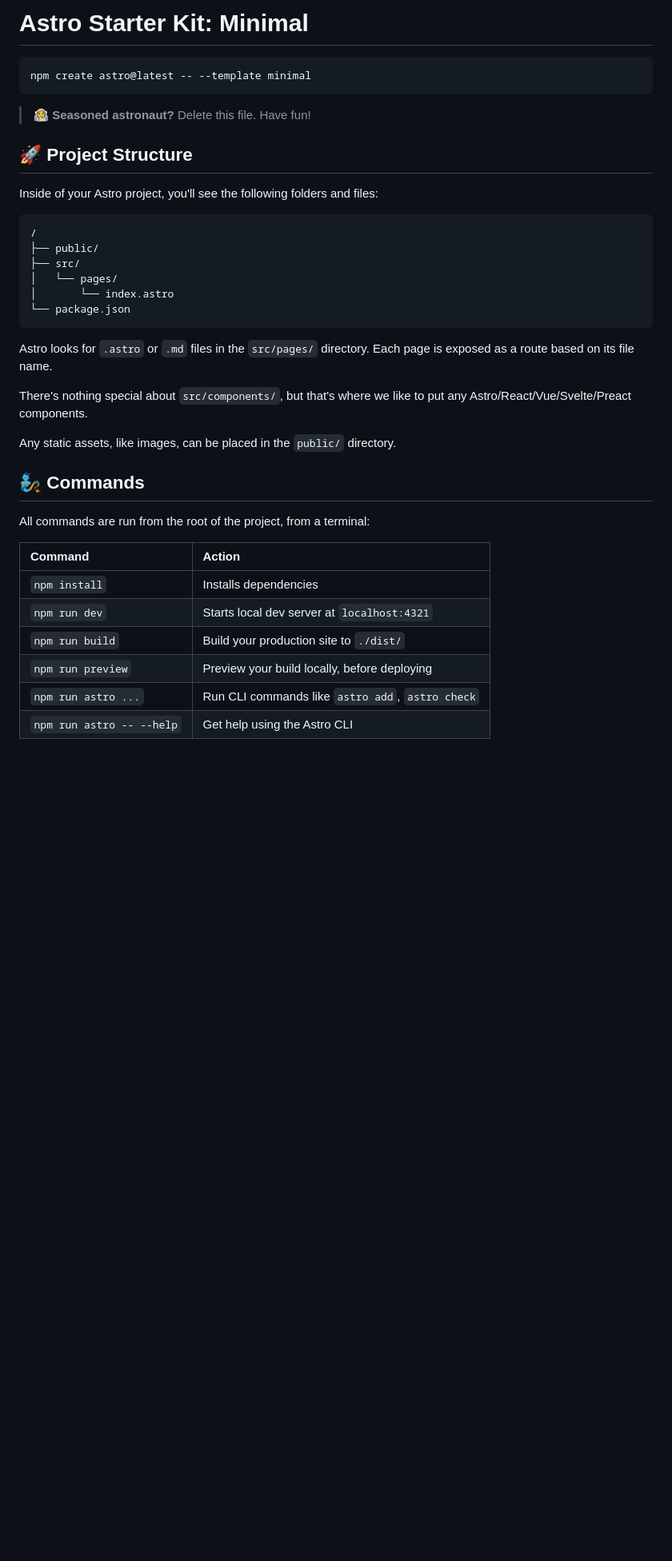
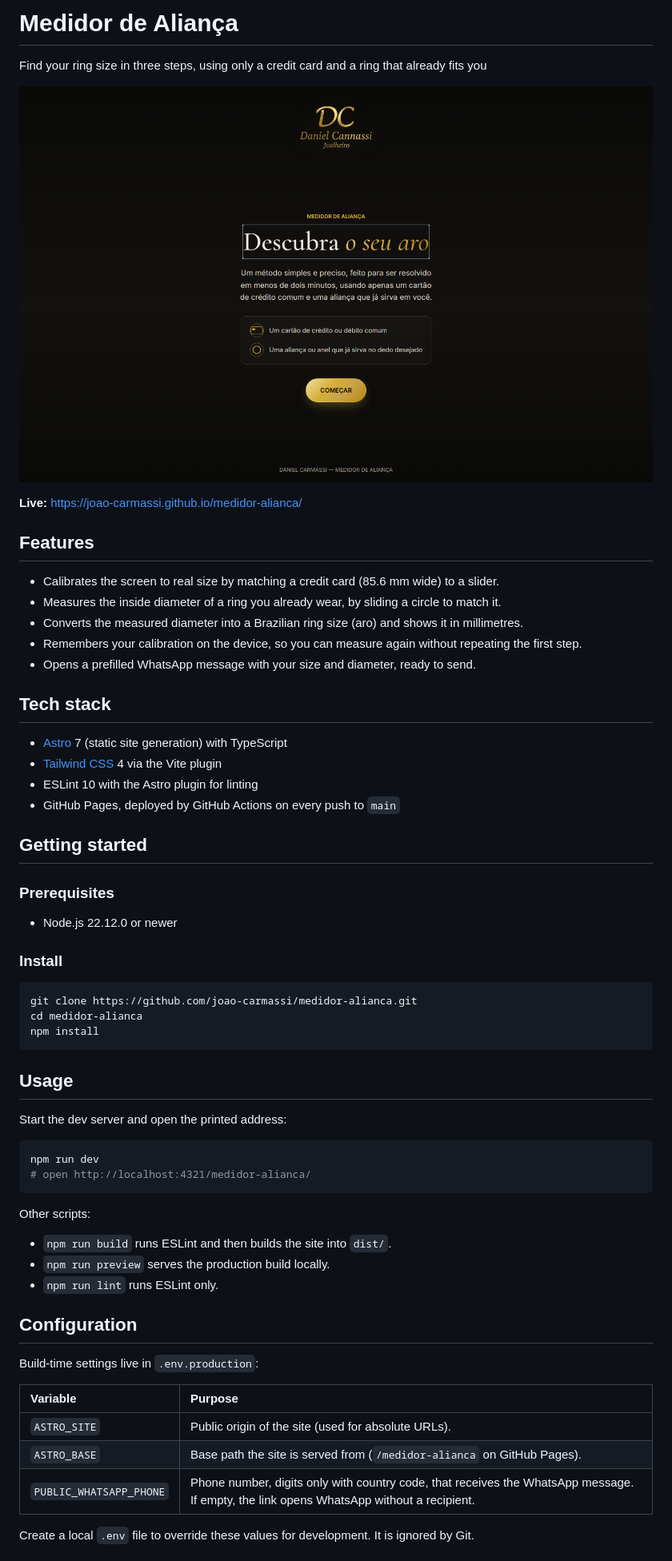
Before and after one commit to joao-carmassi/medidor-alianca, a Markdown page: README.md, the part around one of its changes. Shown at 80% size. Drawn GitHub-style; pictures changed too: docs/screenshot.png (added); blank space fills up the shorter version.

Commit message:
docs: standardize README
Co-Authored-By: Claude Sonnet 5.5 <noreply@anthropic.com>

````diff
--- a/README.md
+++ b/README.md
@@ -1,40 +1,64 @@
-# Astro Starter Kit: Minimal
+# Medidor de Aliança
+
+Find your ring size in three steps, using only a credit card and a ring that already fits you
+
+![Medidor de Aliança screenshot](docs/screenshot.png)
+
+**Live:** <https://joao-carmassi.github.io/medidor-alianca/>
+
+## Features
+
+- Calibrates the screen to real size by matching a credit card (85.6 mm wide) to a slider.
+- Measures the inside diameter of a ring you already wear, by sliding a circle to match it.
+- Converts the measured diameter into a Brazilian ring size (aro) and shows it in millimetres.
+- Remembers your calibration on the device, so you can measure again without repeating the first step.
+- Opens a prefilled WhatsApp message with your size and diameter, ready to send.
+
+## Tech stack
+
+- [Astro](https://astro.build) 7 (static site generation) with TypeScript
+- [Tailwind CSS](https://tailwindcss.com) 4 via the Vite plugin
+- ESLint 10 with the Astro plugin for linting
+- GitHub Pages, deployed by GitHub Actions on every push to `main`
+
+## Getting started
+
+### Prerequisites
+
+- Node.js 22.12.0 or newer
+
+### Install
 
 ```sh
-npm create astro@latest -- --template minimal
+git clone https://github.com/joao-carmassi/medidor-alianca.git
+cd medidor-alianca
+npm install
 ```
 
-> 🧑‍🚀 **Seasoned astronaut?** Delete this file. Have fun!
+## Usage
 
-## 🚀 Project Structure
+Start the dev server and open the printed address:
 
-Inside of your Astro project, you'll see the following folders and files:
-
-```text
-/
-├── public/
-├── src/
-│   └── pages/
-│       └── index.astro
-└── package.json
+```sh
+npm run dev
+# open http://localhost:4321/medidor-alianca/
 ```
 
-Astro looks for `.astro` or `.md` files in the `src/pages/` directory. Each page is exposed as a route based on its file name.
+Other scripts:
 
-There's nothing special about `src/components/`, but that's where we like to put any Astro/React/Vue/Svelte/Preact components.
+- `npm run build` runs ESLint and then builds the site into `dist/`.
+- `npm run preview` serves the production build locally.
+- `npm run lint` runs ESLint only.
 
-Any static assets, like images, can be placed in the `public/` directory.
+## Configuration
 
-## 🧞 Commands
+Build-time settings live in `.env.production`:
 
-All commands are run from the root of the project, from a terminal:
+| Variable | Purpose |
+| :--- | :--- |
+| `ASTRO_SITE` | Public origin of the site (used for absolute URLs). |
+| `ASTRO_BASE` | Base path the site is served from (`/medidor-alianca` on GitHub Pages). |
+| `PUBLIC_WHATSAPP_PHONE` | Phone number, digits only with country code, that receives the WhatsApp message. If empty, the link opens WhatsApp without a recipient. |
 
-| Command                   | Action                                           |
-| :------------------------ | :----------------------------------------------- |
-| `npm install`             | Installs dependencies                            |
-| `npm run dev`             | Starts local dev server at `localhost:4321`      |
-| `npm run build`           | Build your production site to `./dist/`          |
-| `npm run preview`         | Preview your build locally, before deploying     |
-| `npm run astro ...`       | Run CLI commands like `astro add`, `astro check` |
-| `npm run astro -- --help` | Get help using the Astro CLI                     |
+Create a local `.env` file to override these values for development. It is ignored by Git.
 
````
Also changed, not shown: other parts of README.md (+9 -2 lines).
